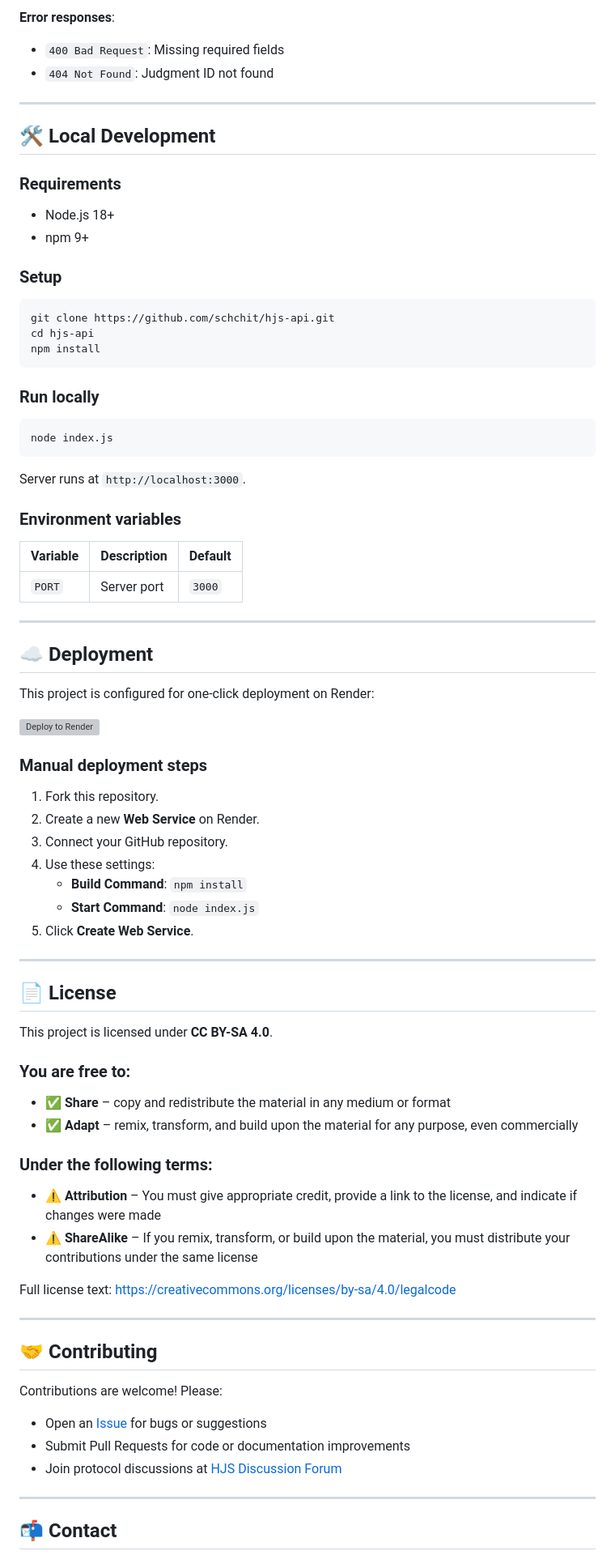
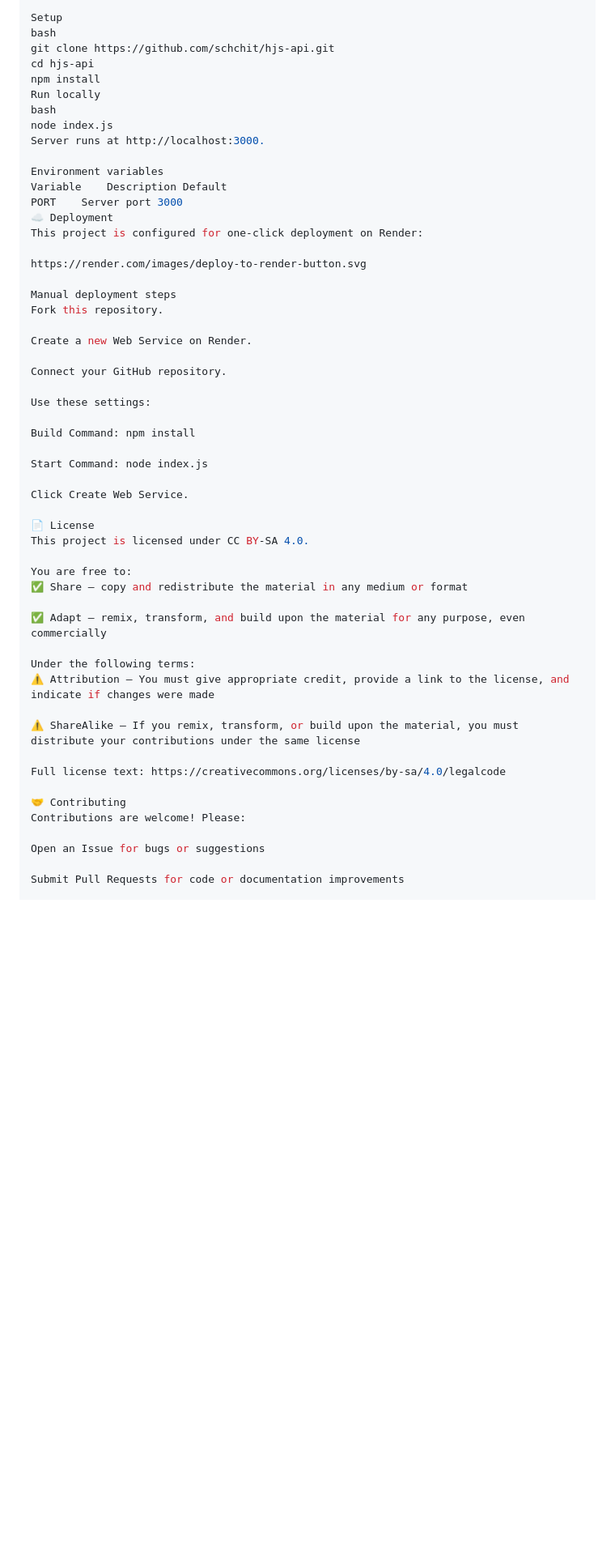
Before and after one commit to schchit/hjs-api, a Markdown page: README.md, the part around one of its changes. Shown at 81% size. GitHub-like rendering; blank space fills up the shorter version; grey boxes are pictures that could not be loaded.

````diff
--- a/README.md
+++ b/README.md
@@ -93,77 +92,56 @@ curl https://hjs-api.onrender.com/judgments/jgd_1742318412345_abc1
 
-**Error responses**:
-- `400 Bad Request`: Missing required fields
-- `404 Not Found`: Judgment ID not found
-
----
-
-## 🛠️ Local Development
-
-### Requirements
-- Node.js 18+
-- npm 9+
-
-### Setup
-```bash
+Setup
+bash
 git clone https://github.com/schchit/hjs-api.git
 cd hjs-api
 npm install
-```
+Run locally
+bash
+node index.js
+Server runs at http://localhost:3000.
 
-### Run locally
-```bash
-node index.js
-```
-Server runs at `http://localhost:3000`.
-
-### Environment variables
-| Variable | Description | Default |
-|----------|-------------|---------|
-| `PORT` | Server port | `3000` |
-
----
-
-## ☁️ Deployment
-
+Environment variables
+Variable	Description	Default
+PORT	Server port	3000
+☁️ Deployment
 This project is configured for one‑click deployment on Render:
 
-[![Deploy to Render](https://render.com/images/deploy-to-render-button.svg)](https://render.com/deploy)
+https://render.com/images/deploy-to-render-button.svg
 
-### Manual deployment steps
-1. Fork this repository.
-2. Create a new **Web Service** on Render.
-3. Connect your GitHub repository.
-4. Use these settings:
-   - **Build Command**: `npm install`
-   - **Start Command**: `node index.js`
-5. Click **Create Web Service**.
+Manual deployment steps
+Fork this repository.
 
----
+Create a new Web Service on Render.
 
-## 📄 License
+Connect your GitHub repository.
 
-This project is licensed under **CC BY-SA 4.0**.
+Use these settings:
 
-### You are free to:
-- ✅ **Share** – copy and redistribute the material in any medium or format
-- ✅ **Adapt** – remix, transform, and build upon the material for any purpose, even commercially
+Build Command: npm install
 
-### Under the following terms:
-- ⚠️ **Attribution** – You must give appropriate credit, provide a link to the license, and indicate if changes were made
-- ⚠️ **ShareAlike** – If you remix, transform, or build upon the material, you must distribute your contributions under the same license
+Start Command: node index.js
 
-Full license text: [https://creativecommons.org/licenses/by-sa/4.0/legalcode](https://creativecommons.org/licenses/by-sa/4.0/legalcode)
+Click Create Web Service.
 
----
+📄 License
+This project is licensed under CC BY-SA 4.0.
 
-## 🤝 Contributing
+You are free to:
+✅ Share – copy and redistribute the material in any medium or format
 
+✅ Adapt – remix, transform, and build upon the material for any purpose, even commercially
+
+Under the following terms:
+⚠️ Attribution – You must give appropriate credit, provide a link to the license, and indicate if changes were made
+
+⚠️ ShareAlike – If you remix, transform, or build upon the material, you must distribute your contributions under the same license
+
+Full license text: https://creativecommons.org/licenses/by-sa/4.0/legalcode
+
+🤝 Contributing
 Contributions are welcome! Please:
-- Open an [Issue](https://github.com/schchit/hjs-api/issues) for bugs or suggestions
-- Submit Pull Requests for code or documentation improvements
-- Join protocol discussions at [HJS Discussion Forum](https://github.com/hjs-spec/spec/discussions)
 
----
+Open an Issue for bugs or suggestions
 
-## 📬 Contact
+Submit Pull Requests for code or documentation improvements
 
````
Also changed, not shown: other parts of README.md (+46 -47 lines).
